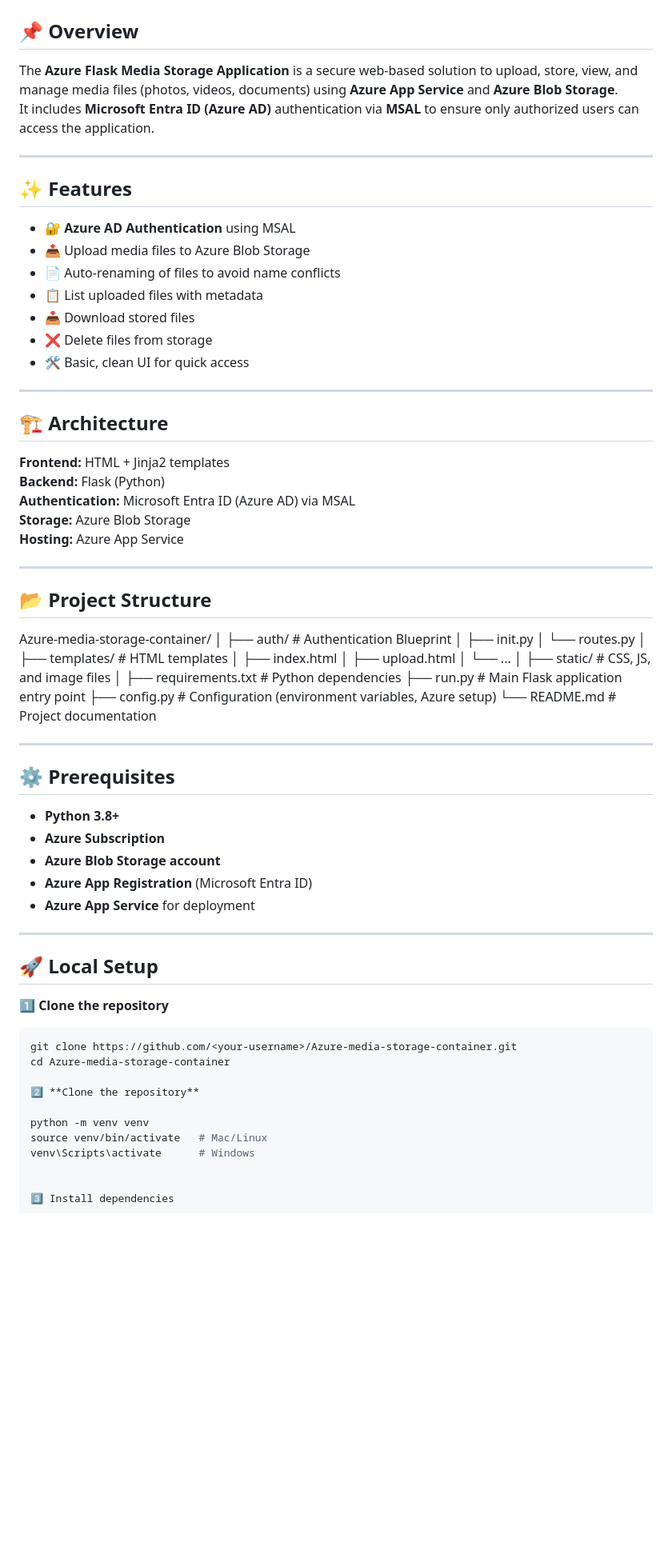
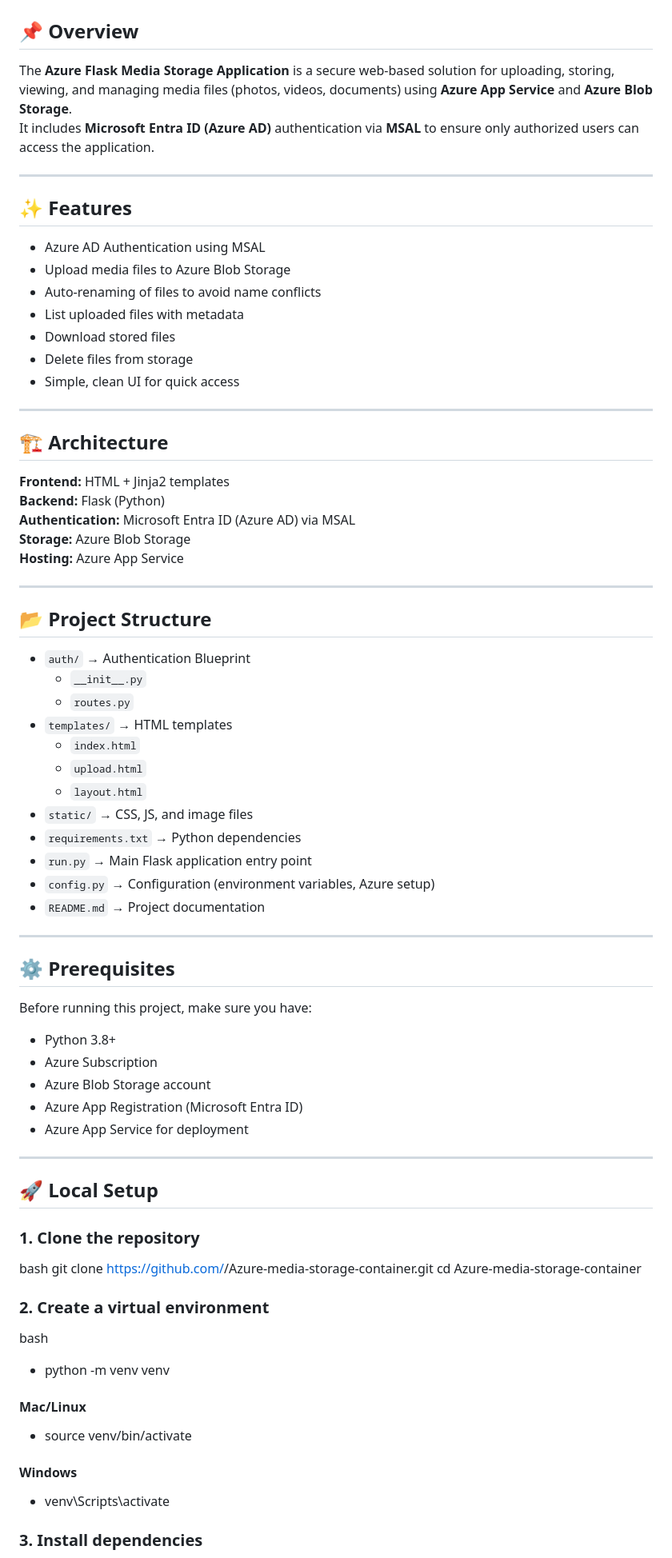
Before and after one commit to sid21patnaik/Azure-media-storage-container, a Markdown page: README.md, the part around one of its changes. Shown at 80% size. GitHub-like rendering; blank space fills up the shorter version.

````diff
--- a/README.md
+++ b/README.md
@@ -1,19 +1,19 @@
 # Azure Flask Media Storage Application
 
 ## 📌 Overview
-The **Azure Flask Media Storage Application** is a secure web-based solution to upload, store, view, and manage media files (photos, videos, documents) using **Azure App Service** and **Azure Blob Storage**.
+The **Azure Flask Media Storage Application** is a secure web-based solution for uploading, storing, viewing, and managing media files (photos, videos, documents) using **Azure App Service** and **Azure Blob Storage**.
 It includes **Microsoft Entra ID (Azure AD)** authentication via **MSAL** to ensure only authorized users can access the application.
 
 ---
 
 ## ✨ Features
-- 🔐 **Azure AD Authentication** using MSAL
-- 📤 Upload media files to Azure Blob Storage
-- 📄 Auto-renaming of files to avoid name conflicts
-- 📋 List uploaded files with metadata
-- 📥 Download stored files
-- ❌ Delete files from storage
-- 🛠 Basic, clean UI for quick access
+- Azure AD Authentication using MSAL
+- Upload media files to Azure Blob Storage
+- Auto-renaming of files to avoid name conflicts
+- List uploaded files with metadata
+- Download stored files
+- Delete files from storage
+- Simple, clean UI for quick access
 
 ---
 
@@ -27,49 +27,54 @@ It includes **Microsoft Entra ID (Azure AD)** authentication via **MSAL** to ens
 ---
 
 ## 📂 Project Structure
-Azure-media-storage-container/
-│
-├── auth/ # Authentication Blueprint
-│ ├── init.py
-│ └── routes.py
-│
-├── templates/ # HTML templates
-│ ├── index.html
-│ ├── upload.html
-│ └── ...
-│
-├── static/ # CSS, JS, and image files
-│
-├── requirements.txt # Python dependencies
-├── run.py # Main Flask application entry point
-├── config.py # Configuration (environment variables, Azure setup)
-└── README.md # Project documentation
 
+- `auth/`                  → Authentication Blueprint
+  - `__init__.py`
+  - `routes.py`
+- `templates/`             → HTML templates
+  - `index.html`
+  - `upload.html`
+  - `layout.html`
+- `static/`                → CSS, JS, and image files
+- `requirements.txt`       → Python dependencies
+- `run.py`                 → Main Flask application entry point
+- `config.py`              → Configuration (environment variables, Azure setup)
+- `README.md`              → Project documentation
 
 ---
 
 ## ⚙️ Prerequisites
-- **Python 3.8+**
-- **Azure Subscription**
-- **Azure Blob Storage account**
-- **Azure App Registration** (Microsoft Entra ID)
-- **Azure App Service** for deployment
+Before running this project, make sure you have:
+
+- Python 3.8+
+- Azure Subscription
+- Azure Blob Storage account
+- Azure App Registration (Microsoft Entra ID)
+- Azure App Service for deployment
 
 ---
 
 ## 🚀 Local Setup
 
-1️⃣ **Clone the repository**
-```bash
+### 1. Clone the repository
+
+bash
 git clone https://github.com/<your-username>/Azure-media-storage-container.git
 cd Azure-media-storage-container
 
-2️⃣ **Clone the repository**
+### 2. Create a virtual environment
 
-python -m venv venv
-source venv/bin/activate   # Mac/Linux
-venv\Scripts\activate      # Windows
+bash
+- python -m venv venv
+
+#### Mac/Linux
+
+- source venv/bin/activate
+
+#### Windows
+
+- venv\Scripts\activate
 
 
-3️⃣ Install dependencies
+### 3. Install dependencies
 
````
Also changed, not shown: other parts of README.md (+41 -43 lines).
